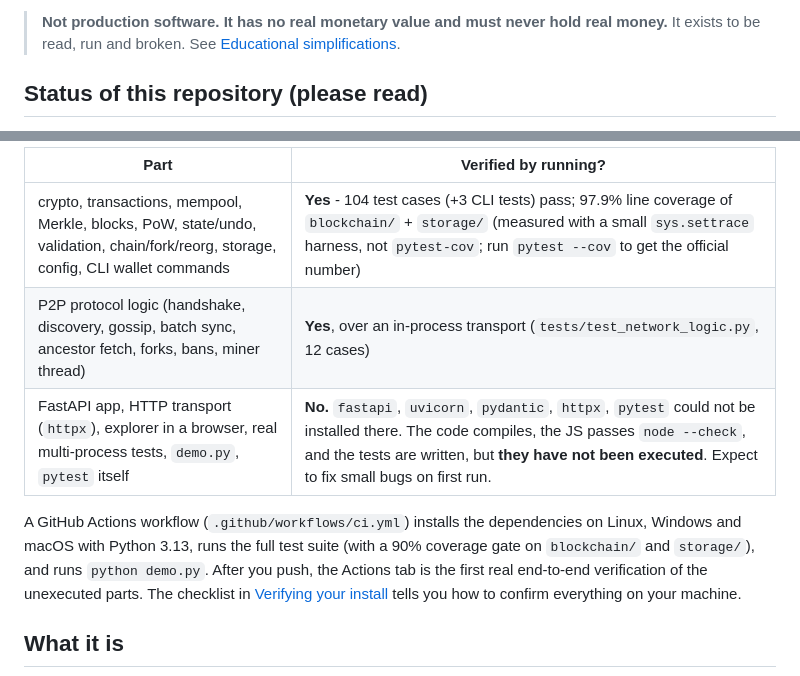
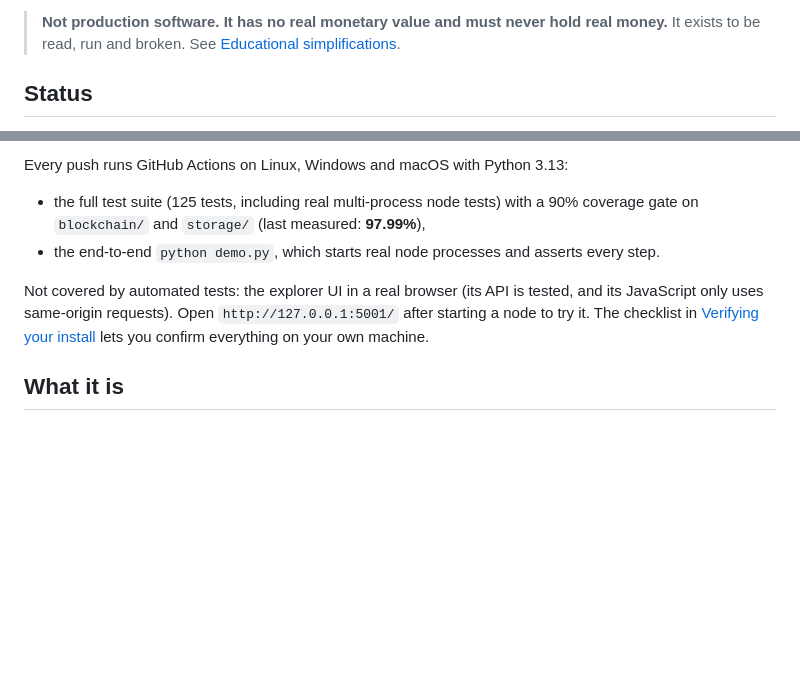
Before and after one commit to Srishti233/BlockForge, a Markdown page: README.md, 2 parts joined by grey strips. Drawn GitHub-style; blank space fills up the shorter version.

```diff
--- a/README.md
+++ b/README.md
@@ -6,5 +6,5 @@ proof-of-work, multi-process P2P networking with fork handling, a REST API, a we
 > **Not production software. It has no real monetary value and must never hold real money.**
 > It exists to be read, run and broken. See [Educational simplifications](#educational-simplification-vs-production-requirement).
 
-## Status of this repository (please read)
+## Status
 
@@ -13,11 +12,12 @@ there. Being explicit about what was and was not run:
 
-| Part | Verified by running? |
-|---|---|
-| crypto, transactions, mempool, Merkle, blocks, PoW, state/undo, validation, chain/fork/reorg, storage, config, CLI wallet commands | **Yes** - 104 test cases (+3 CLI tests) pass; 97.9% line coverage of `blockchain/` + `storage/` (measured with a small `sys.settrace` harness, not `pytest-cov`; run `pytest --cov` to get the official number) |
-| P2P protocol logic (handshake, discovery, gossip, batch sync, ancestor fetch, forks, bans, miner thread) | **Yes**, over an in-process transport (`tests/test_network_logic.py`, 12 cases) |
-| FastAPI app, HTTP transport (`httpx`), explorer in a browser, real multi-process tests, `demo.py`, `pytest` itself | **No.** `fastapi`, `uvicorn`, `pydantic`, `httpx`, `pytest` could not be installed there. The code compiles, the JS passes `node --check`, and the tests are written, but **they have not been executed**. Expect to fix small bugs on first run. |
+Every push runs GitHub Actions on Linux, Windows and macOS with Python 3.13:
 
-A GitHub Actions workflow (`.github/workflows/ci.yml`) installs the dependencies on Linux, Windows and macOS with Python 3.13, runs the full test suite (with a 90% coverage gate on `blockchain/` and `storage/`), and runs `python demo.py`. After you push, the Actions tab is the first real end-to-end verification of the unexecuted parts. The checklist in [Verifying your install](#verifying-your-install) tells you how to confirm everything on your machine.
+- the full test suite (125 tests, including real multi-process node tests) with a 90% coverage gate on `blockchain/` and `storage/` (last measured: **97.99%**),
+- the end-to-end `python demo.py`, which starts real node processes and asserts every step.
+
+Not covered by automated tests: the explorer UI in a real browser (its API is tested, and its JavaScript only uses
+same-origin requests). Open `http://127.0.0.1:5001/` after starting a node to try it. The checklist in
+[Verifying your install](#verifying-your-install) lets you confirm everything on your own machine.
 
 ## What it is
 
```
Also changed, not shown: other parts of README.md (+1 -2 lines).
